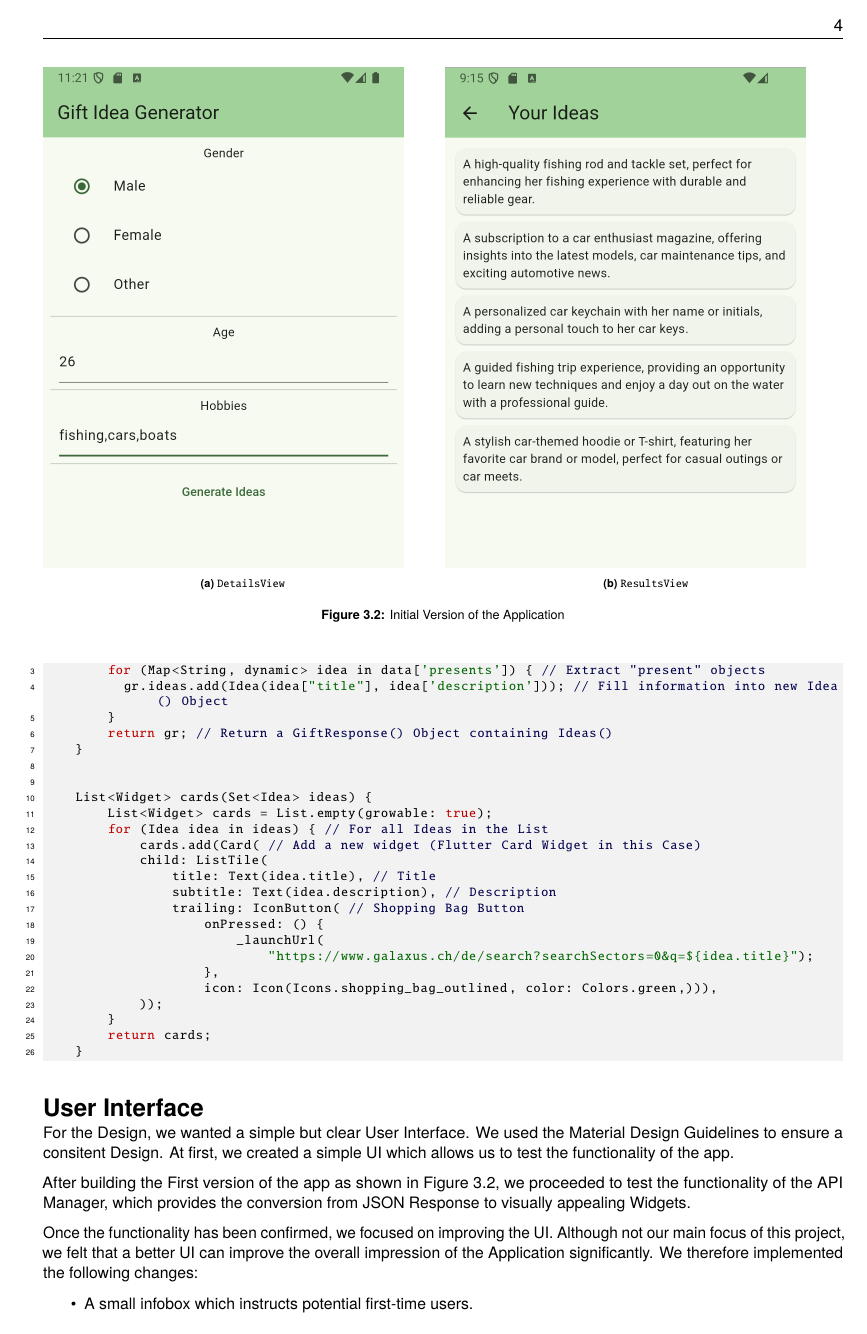
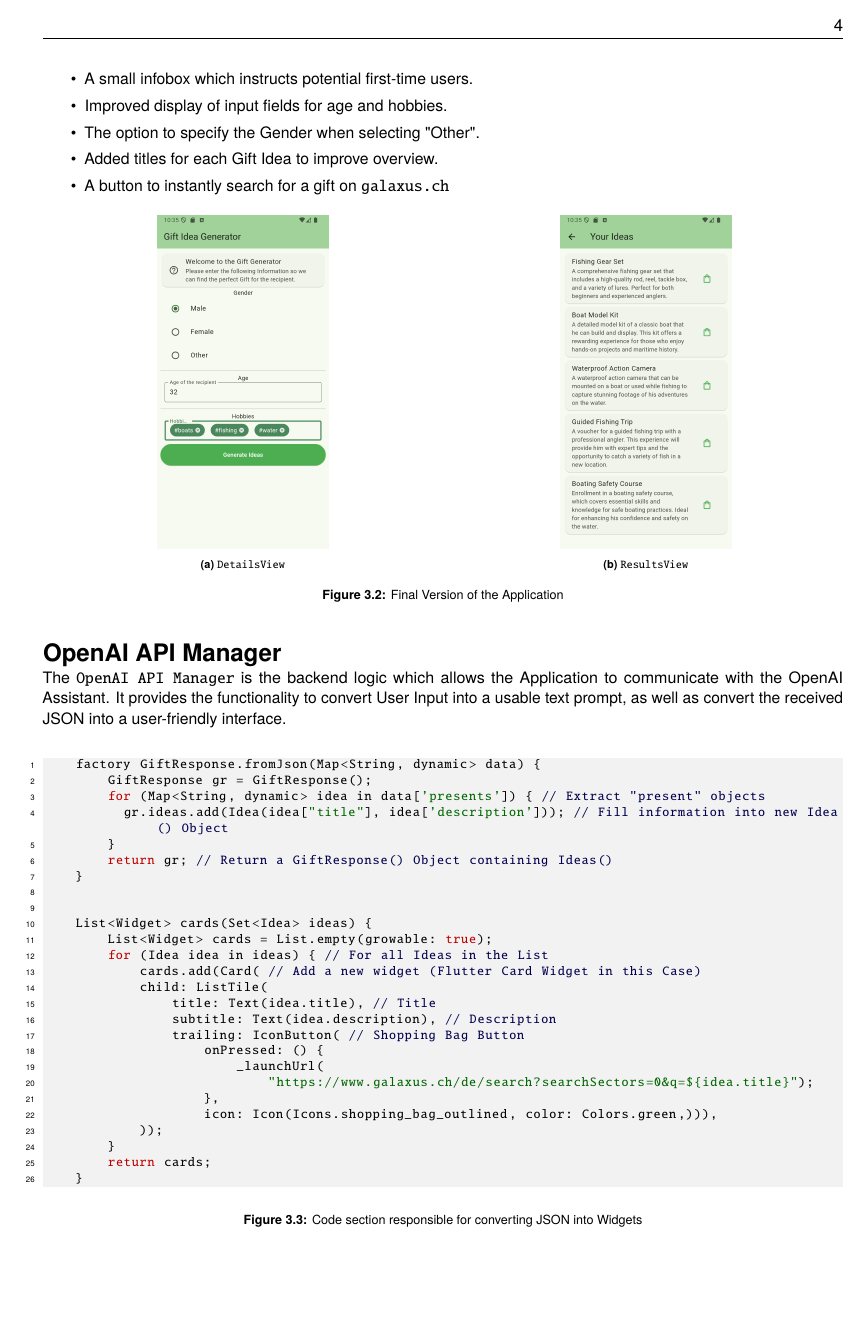
Before and after one commit to ostlendis/AiFoProj, a LaTeX thesis (documentation/report.tex, which reads documentation/mainmatter/chapter-3.tex): page 9 of 13 before the commit and page 9 of 12 after it. Compiled offline with pdfLaTeX.

Commit message:
condensed implementation frontend into 2 pages

```diff
--- a/documentation/mainmatter/chapter-3.tex
+++ b/documentation/mainmatter/chapter-3.tex
@@ -44 +46,26 @@ Figure~\ref{fig:architecture} describes the planned architecture of the Flutter
 
+\begin{itemize}
+\item A small infobox which instructs potential first-time users.
+\item Improved display of input fields for age and hobbies.
+\item The option to specify the Gender when selecting "Other".
+\item Added titles for each Gift Idea to improve overview.
+\item A button to instantly search for a gift on \url{galaxus.ch}
+\end{itemize}
+
+\begin{figure}[!h]
+
+	\begin{subfigure}{0.5\textwidth}
+		\begin{center}
+			\includegraphics[height=7cm]{figures/screenshots/new_details_view_cropped.png}
+		\end{center}
+		\caption{\texttt{DetailsView}}
+	\end{subfigure}
+	\begin{subfigure}{0.5\textwidth}
+		\begin{center}
+			\includegraphics[height=7cm]{figures/screenshots/new_results_view_cropped.png}
+		\end{center}
+		\caption{\texttt{ResultsView}}
+	\end{subfigure}
+	\caption{Final Version of the Application}
+	\label{fig:finalVersion}
+\end{figure}
@@ -47,9 +72,10 @@ Figure~\ref{fig:architecture} describes the planned architecture of the Flutter
 
 \section*{OpenAI API Manager}
 
-The \texttt{OpenAI API Manager} is the backend logic which allows the Application to communicate with the OpenAI Assistant. It provides the functionality to convert User Input into a usable text prompt, as well as convert the recieved JSON into a nice Interface.
+The \texttt{OpenAI API Manager} is the backend logic which allows the Application to communicate with the OpenAI Assistant. It provides the functionality to convert User Input into a usable text prompt, as well as convert the received JSON into a user-friendly interface.
 
-\begin{lstlisting}[language=Java]
+\begin{figure}[!h]
+	\begin{lstlisting}[language=Java]
     factory GiftResponse.fromJson(Map<String, dynamic> data) {
         GiftResponse gr = GiftResponse();
         for (Map<String, dynamic> idea in data['presents']) { // Extract "present" objects
@@ -77,32 +103,5 @@ The \texttt{OpenAI API Manager} is the backend logic which allows the Applicatio
         return cards;
     }
 \end{lstlisting}
-
-\section*{User Interface}
-
-For the Design, we wanted a simple but clear User Interface. We used the  \href{https://m3.material.io/}{Material Design Guidelines} to ensure a consitent Design. At first, we created a simple UI which allows us to test the functionality of the app.
-
-\begin{figure}
-
-	\begin{subfigure}{0.5\textwidth}
-		\includegraphics[width=0.9\linewidth]{figures/screenshots/old_details_view_cropped.png}
-		\caption{\texttt{DetailsView}}
-	\end{subfigure}
-	\begin{subfigure}{0.5\textwidth}
-		\includegraphics[width=0.9\linewidth]{figures/screenshots/old_results_view_cropped.png}
-		\caption{\texttt{ResultsView}}
-	\end{subfigure}
-	\caption{Initial Version of the Application}
-	\label{fig:initialVersion}
+	\caption{Code section responsible for converting JSON into Widgets}
 \end{figure}
-
-After building the First version of the app as shown in Figure \ref{fig:initialVersion}, we proceeded to test the functionality of the API Manager, which provides the conversion from JSON Response to visually appealing Widgets.
-
-Once the functionality has been confirmed, we focused on improving the UI. Although not our main focus of this project, we felt that a better UI can improve the overall impression of the Application significantly. We therefore implemented the following changes:
-
-\begin{itemize}
-	\item A small infobox which instructs potential first-time users.
-
-	\item Improved display of input fields age and hobbies.
-
-	\item The option to specify the Gender when selecting "Other"
```
Also changed, not shown: documentation/report.pdf, documentation/mainmatter/chapter-3.tex (41 more changed lines).
